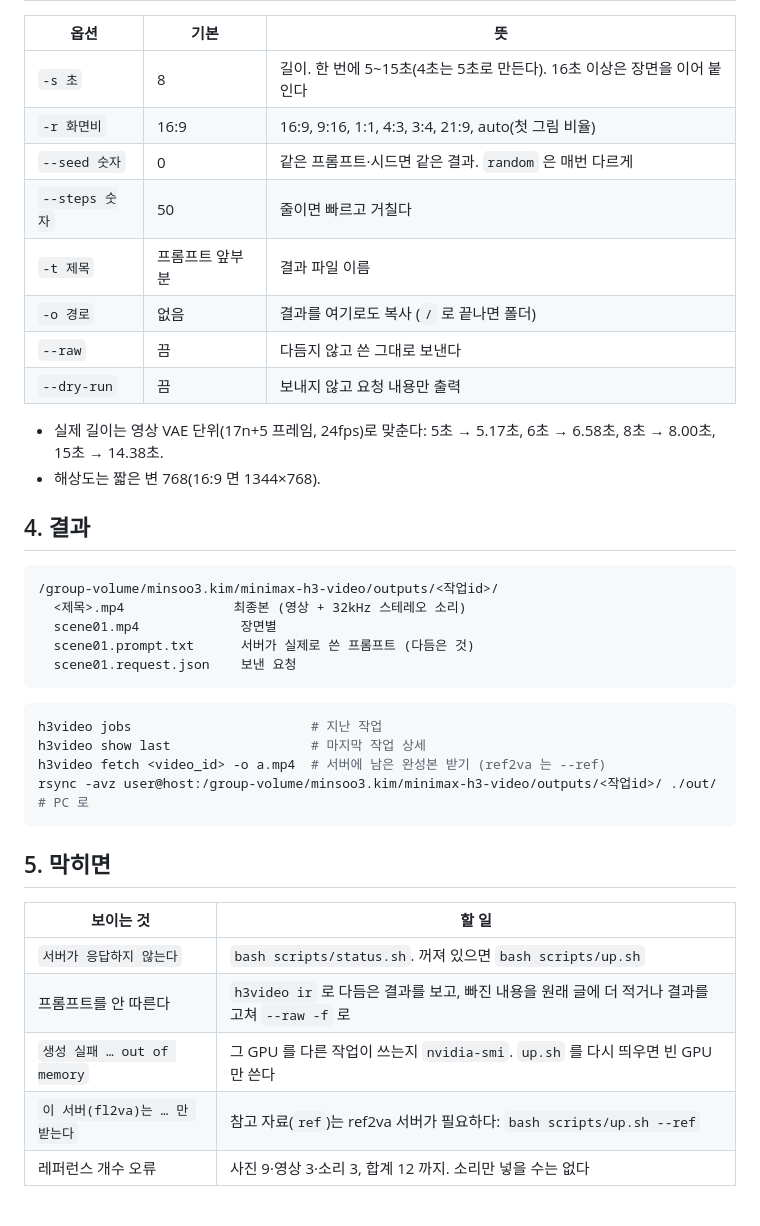
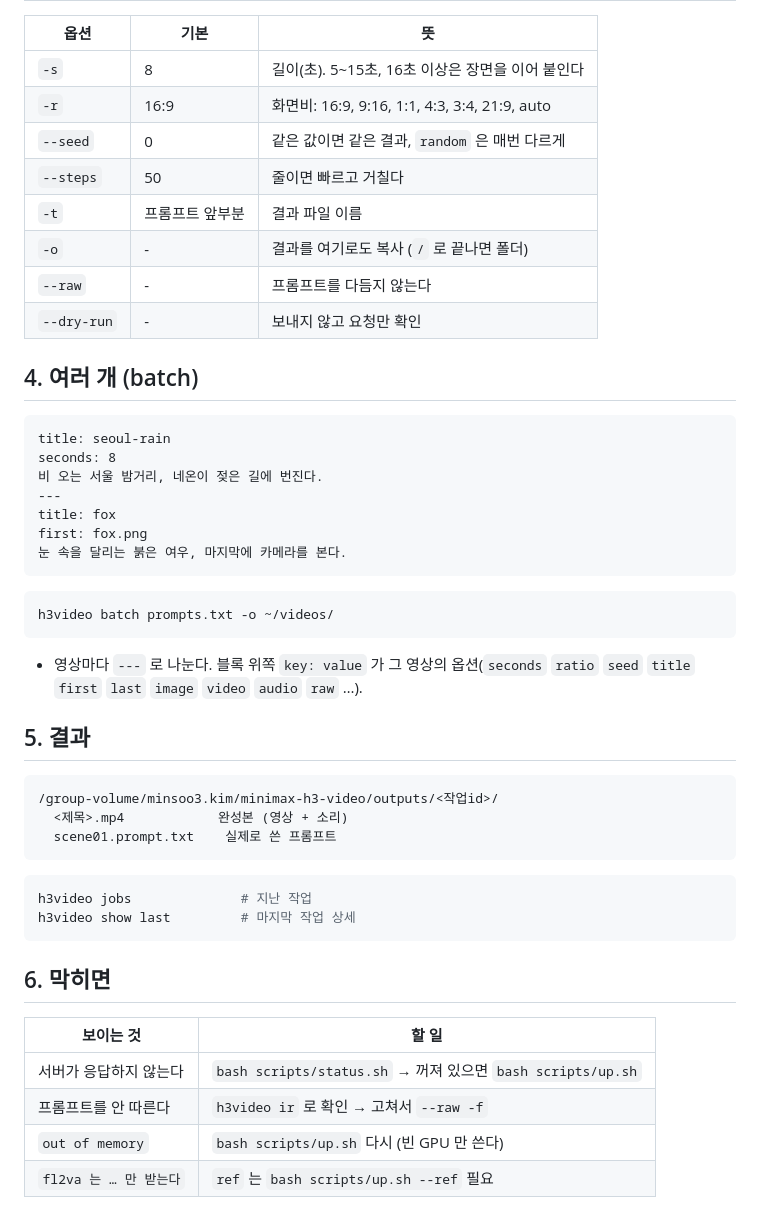
Before and after one commit to 33modeling/minimax-h3-video, a Markdown page: VIDEO.md, the part around one of its changes. GitHub-like rendering.

Commit message:
VIDEO.md: 설명을 빼고 영상 만들기 명령·옵션·결과만 깔끔하게 정리

````diff
--- a/VIDEO.md
+++ b/VIDEO.md
@@ -55,41 +41,51 @@ h3video gen -f fox_ir.txt --raw --first fox.png -s 8
 
 | 옵션 | 기본 | 뜻 |
 |---|---|---|
-| `-s 초` | 8 | 길이. 한 번에 5~15초(4초는 5초로 만든다). 16초 이상은 장면을 이어 붙인다 |
-| `-r 화면비` | 16:9 | 16:9, 9:16, 1:1, 4:3, 3:4, 21:9, auto(첫 그림 비율) |
-| `--seed 숫자` | 0 | 같은 프롬프트·시드면 같은 결과. `random` 은 매번 다르게 |
-| `--steps 숫자` | 50 | 줄이면 빠르고 거칠다 |
-| `-t 제목` | 프롬프트 앞부분 | 결과 파일 이름 |
-| `-o 경로` | 없음 | 결과를 여기로도 복사 (`/` 로 끝나면 폴더) |
-| `--raw` | 끔 | 다듬지 않고 쓴 그대로 보낸다 |
-| `--dry-run` | 끔 | 보내지 않고 요청 내용만 출력 |
+| `-s` | 8 | 길이(초). 5~15초, 16초 이상은 장면을 이어 붙인다 |
+| `-r` | 16:9 | 화면비: 16:9, 9:16, 1:1, 4:3, 3:4, 21:9, auto |
+| `--seed` | 0 | 같은 값이면 같은 결과, `random` 은 매번 다르게 |
+| `--steps` | 50 | 줄이면 빠르고 거칠다 |
+| `-t` | 프롬프트 앞부분 | 결과 파일 이름 |
+| `-o` | - | 결과를 여기로도 복사 (`/` 로 끝나면 폴더) |
+| `--raw` | - | 프롬프트를 다듬지 않는다 |
+| `--dry-run` | - | 보내지 않고 요청만 확인 |
 
-- 실제 길이는 영상 VAE 단위(17n+5 프레임, 24fps)로 맞춘다: 5초 → 5.17초, 6초 → 6.58초, 8초 → 8.00초, 15초 → 14.38초.
-- 해상도는 짧은 변 768(16:9 면 1344×768).
+## 4. 여러 개 (batch)
 
-## 4. 결과
+```text
+title: seoul-rain
+seconds: 8
+비 오는 서울 밤거리, 네온이 젖은 길에 번진다.
+---
+title: fox
+first: fox.png
+눈 속을 달리는 붉은 여우, 마지막에 카메라를 본다.
+```
+
+```bash
+h3video batch prompts.txt -o ~/videos/
+```
+
+- 영상마다 `---` 로 나눈다. 블록 위쪽 `key: value` 가 그 영상의 옵션(`seconds` `ratio` `seed` `title` `first` `last` `image` `video` `audio` `raw` …).
+
+## 5. 결과
 
 ```
 /group-volume/minsoo3.kim/minimax-h3-video/outputs/<작업id>/
-  <제목>.mp4              최종본 (영상 + 32kHz 스테레오 소리)
-  scene01.mp4             장면별
-  scene01.prompt.txt      서버가 실제로 쓴 프롬프트 (다듬은 것)
-  scene01.request.json    보낸 요청
+  <제목>.mp4            완성본 (영상 + 소리)
+  scene01.prompt.txt    실제로 쓴 프롬프트
 ```
 
 ```bash
-h3video jobs                       # 지난 작업
-h3video show last                  # 마지막 작업 상세
-h3video fetch <video_id> -o a.mp4  # 서버에 남은 완성본 받기 (ref2va 는 --ref)
-rsync -avz user@host:/group-volume/minsoo3.kim/minimax-h3-video/outputs/<작업id>/ ./out/   # PC 로
+h3video jobs              # 지난 작업
+h3video show last         # 마지막 작업 상세
 ```
 
-## 5. 막히면
+## 6. 막히면
 
 | 보이는 것 | 할 일 |
 |---|---|
-| `서버가 응답하지 않는다` | `bash scripts/status.sh`. 꺼져 있으면 `bash scripts/up.sh` |
-| 프롬프트를 안 따른다 | `h3video ir` 로 다듬은 결과를 보고, 빠진 내용을 원래 글에 더 적거나 결과를 고쳐 `--raw -f` 로 |
-| `생성 실패 … out of memory` | 그 GPU 를 다른 작업이 쓰는지 `nvidia-smi`. `up.sh` 를 다시 띄우면 빈 GPU 만 쓴다 |
-| `이 서버(fl2va)는 … 만 받는다` | 참고 자료(`ref`)는 ref2va 서버가 필요하다: `bash scripts/up.sh --ref` |
-| 레퍼런스 개수 오류 | 사진 9·영상 3·소리 3, 합계 12 까지. 소리만 넣을 수는 없다 |
+| 서버가 응답하지 않는다 | `bash scripts/status.sh` → 꺼져 있으면 `bash scripts/up.sh` |
+| 프롬프트를 안 따른다 | `h3video ir` 로 확인 → 고쳐서 `--raw -f` |
+| `out of memory` | `bash scripts/up.sh` 다시 (빈 GPU 만 쓴다) |
+| `fl2va 는 … 만 받는다` | `ref` 는 `bash scripts/up.sh --ref` 필요 |
````
Also changed, not shown: other parts of VIDEO.md (+24 -38 lines).
